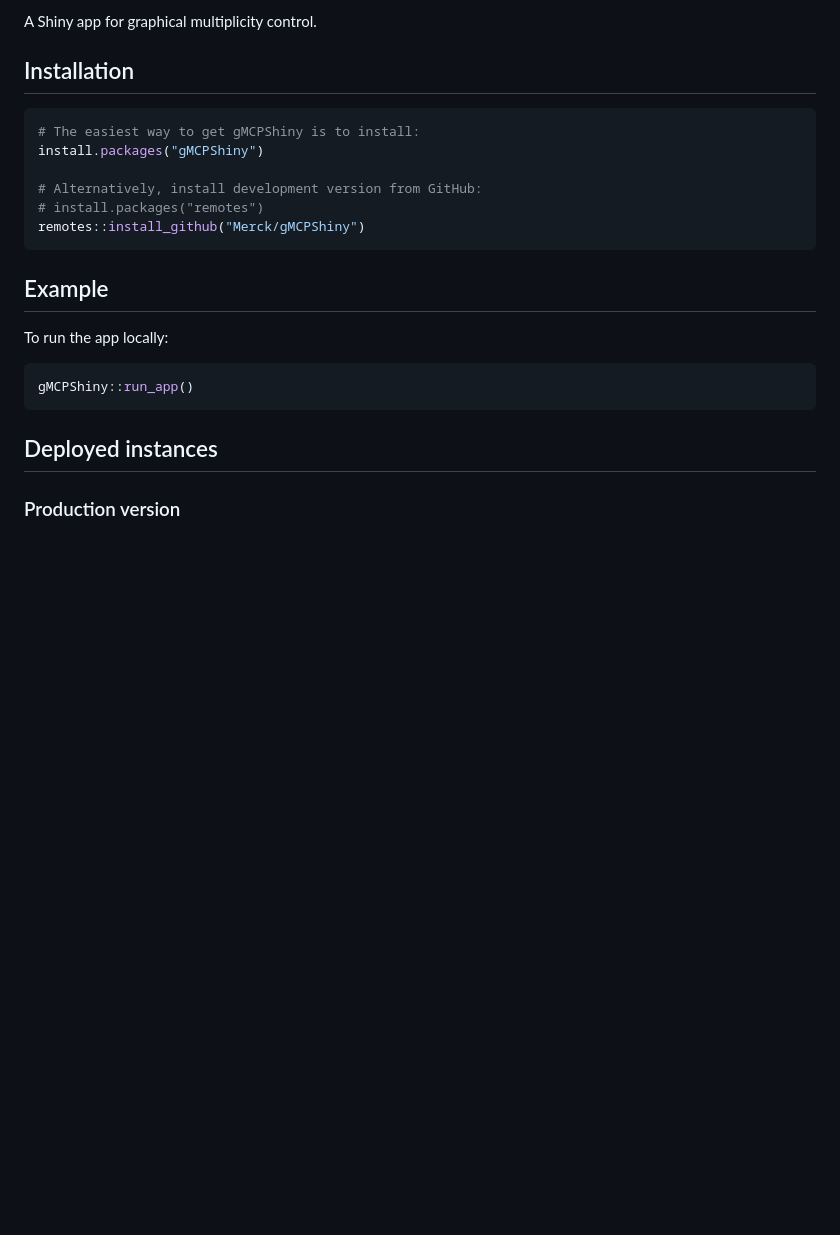
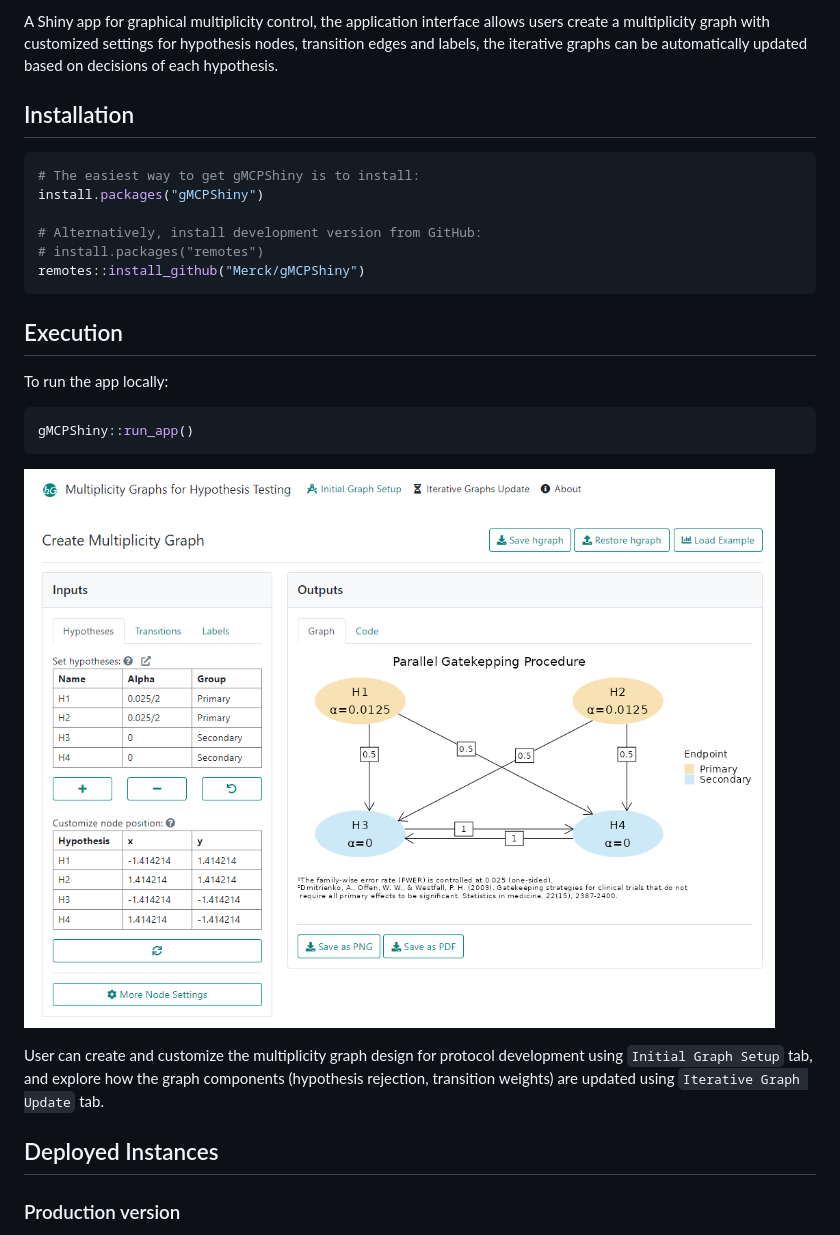
Before and after one commit to Merck/gMCPShiny, a Markdown page: README.md, the part around the change printed below. Drawn GitHub-style; pictures changed too: inst/hgraph_demo.PNG (added); blank space fills up the shorter version.

Commit message:
update README and DESCRIPTION

````diff
--- a/README.md
+++ b/README.md
@@ -7,6 +7,6 @@
 <!-- badges: end -->
 
-A Shiny app for graphical multiplicity control.
+A Shiny app for graphical multiplicity control, the application interface allows users create a multiplicity graph with customized settings for hypothesis nodes, transition edges and labels, the iterative graphs can be automatically updated based on decisions of each hypothesis.
 
 ## Installation
 
@@ -19,15 +19,18 @@ install.packages("gMCPShiny")
 remotes::install_github("Merck/gMCPShiny")
 ```
 
-## Example
+## Execution
 
 To run the app locally:
 
 ```r
 gMCPShiny::run_app()
 ```
+![](inst/hgraph_demo.PNG)
 
-## Deployed instances
+User can create and customize the multiplicity graph design for protocol development using `Initial Graph Setup` tab, and explore how the graph components (hypothesis rejection, transition weights) are updated using `Iterative Graph Update` tab.
+
+## Deployed Instances
 
 ### Production version
 
````
Also changed, not shown: other parts of README.md (+1 -1 lines), 1 other file.
